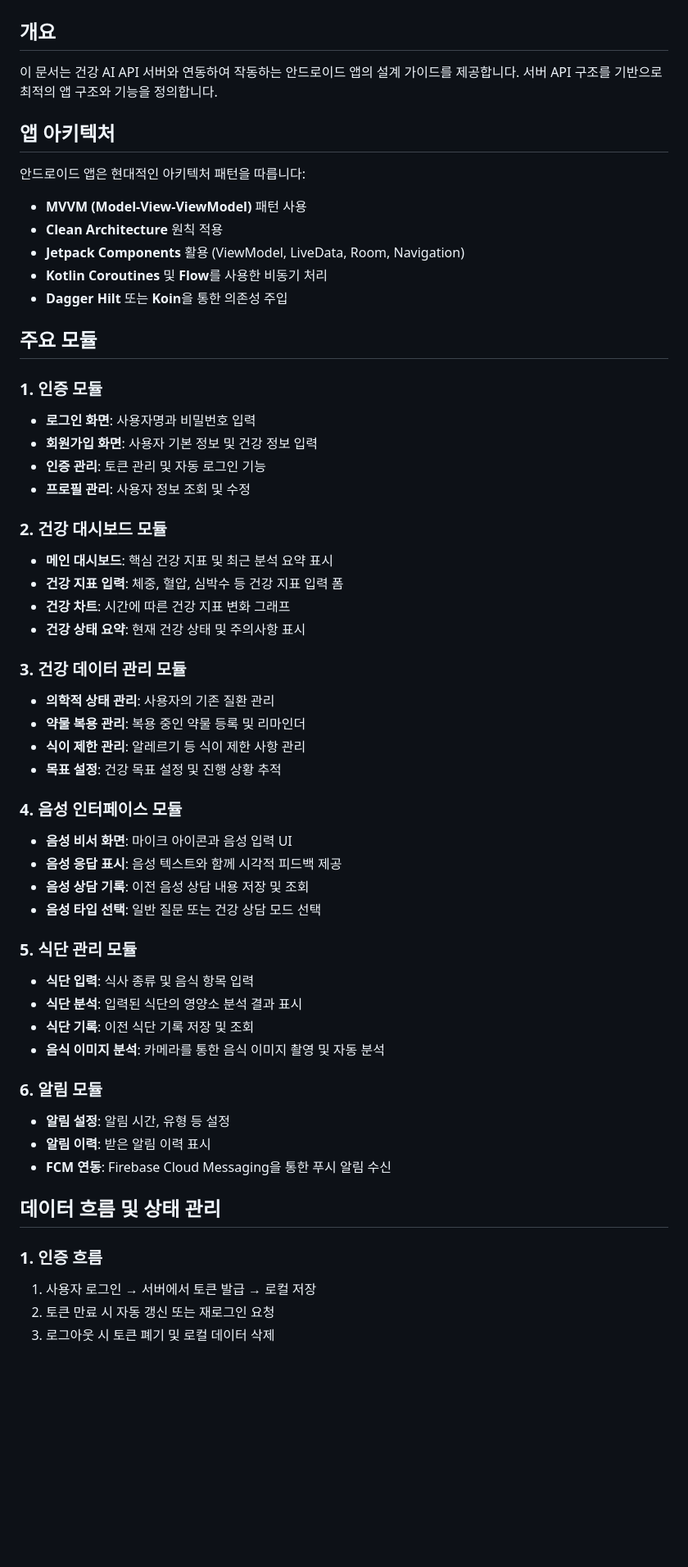
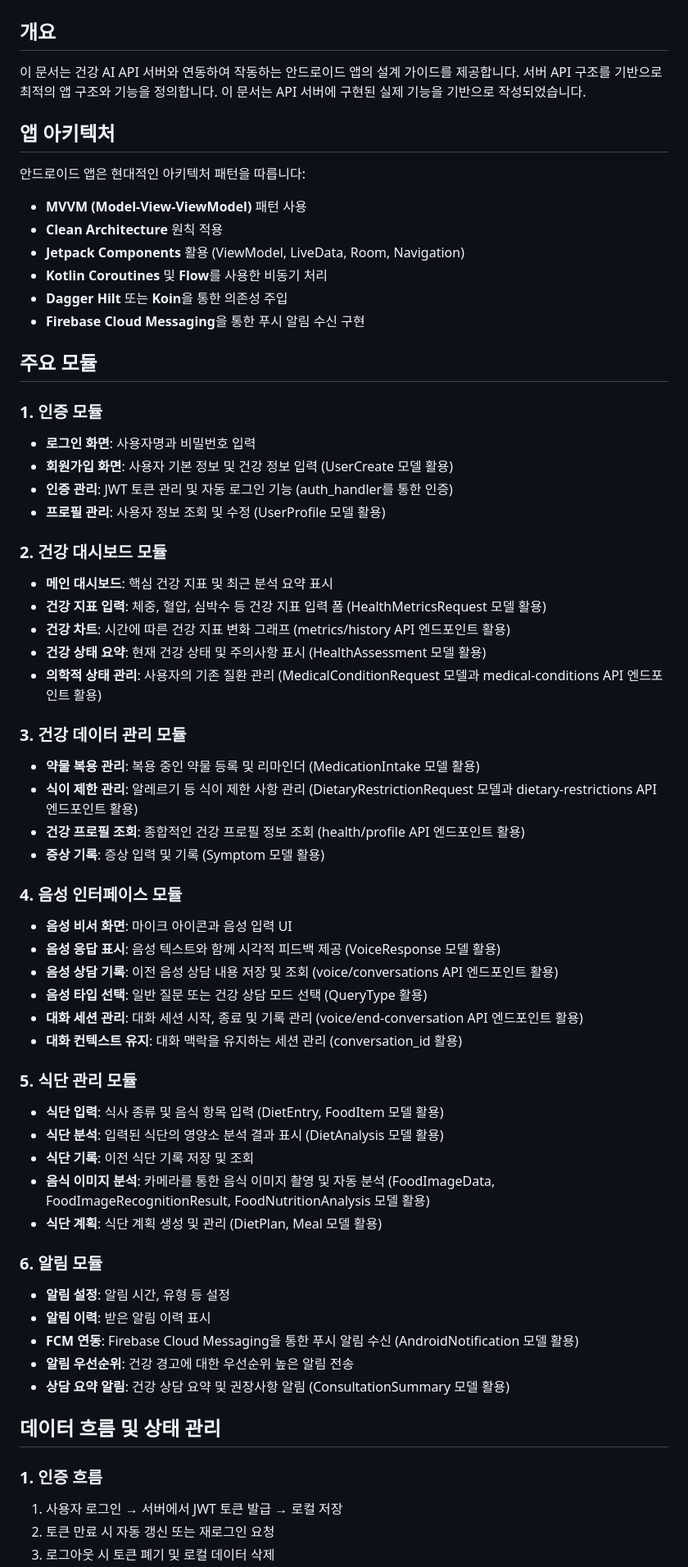
Before and after one commit to RichardSeanPark/ai_doctor, a Markdown page: android_app_design.md, the part around the change printed below. Shown: that part at 82% size. Rendered like a GitHub page; blank space fills up the shorter version.

Commit message:
안드로이드 앱 설계 문서 업데이트: API 서버 구현과 일치하도록 내용 개선

```diff
--- a/android_app_design.md
+++ b/android_app_design.md
@@ -1,7 +1,7 @@
 # 건강 AI 안드로이드 앱 설계 문서
 
 ## 개요
-이 문서는 건강 AI API 서버와 연동하여 작동하는 안드로이드 앱의 설계 가이드를 제공합니다. 서버 API 구조를 기반으로 최적의 앱 구조와 기능을 정의합니다.
+이 문서는 건강 AI API 서버와 연동하여 작동하는 안드로이드 앱의 설계 가이드를 제공합니다. 서버 API 구조를 기반으로 최적의 앱 구조와 기능을 정의합니다. 이 문서는 API 서버에 구현된 실제 기능을 기반으로 작성되었습니다.
 
 ## 앱 아키텍처
 
@@ -11,47 +11,54 @@
 - **Jetpack Components** 활용 (ViewModel, LiveData, Room, Navigation)
 - **Kotlin Coroutines** 및 **Flow**를 사용한 비동기 처리
 - **Dagger Hilt** 또는 **Koin**을 통한 의존성 주입
+- **Firebase Cloud Messaging**을 통한 푸시 알림 수신 구현
 
 ## 주요 모듈
 
 ### 1. 인증 모듈
 - **로그인 화면**: 사용자명과 비밀번호 입력
-- **회원가입 화면**: 사용자 기본 정보 및 건강 정보 입력
-- **인증 관리**: 토큰 관리 및 자동 로그인 기능
-- **프로필 관리**: 사용자 정보 조회 및 수정
+- **회원가입 화면**: 사용자 기본 정보 및 건강 정보 입력 (UserCreate 모델 활용)
+- **인증 관리**: JWT 토큰 관리 및 자동 로그인 기능 (auth_handler를 통한 인증)
+- **프로필 관리**: 사용자 정보 조회 및 수정 (UserProfile 모델 활용)
 
 ### 2. 건강 대시보드 모듈
 - **메인 대시보드**: 핵심 건강 지표 및 최근 분석 요약 표시
-- **건강 지표 입력**: 체중, 혈압, 심박수 등 건강 지표 입력 폼
-- **건강 차트**: 시간에 따른 건강 지표 변화 그래프
-- **건강 상태 요약**: 현재 건강 상태 및 주의사항 표시
+- **건강 지표 입력**: 체중, 혈압, 심박수 등 건강 지표 입력 폼 (HealthMetricsRequest 모델 활용)
+- **건강 차트**: 시간에 따른 건강 지표 변화 그래프 (metrics/history API 엔드포인트 활용)
+- **건강 상태 요약**: 현재 건강 상태 및 주의사항 표시 (HealthAssessment 모델 활용)
+- **의학적 상태 관리**: 사용자의 기존 질환 관리 (MedicalConditionRequest 모델과 medical-conditions API 엔드포인트 활용)
 
 ### 3. 건강 데이터 관리 모듈
-- **의학적 상태 관리**: 사용자의 기존 질환 관리
-- **약물 복용 관리**: 복용 중인 약물 등록 및 리마인더
-- **식이 제한 관리**: 알레르기 등 식이 제한 사항 관리
-- **목표 설정**: 건강 목표 설정 및 진행 상황 추적
+- **약물 복용 관리**: 복용 중인 약물 등록 및 리마인더 (MedicationIntake 모델 활용)
+- **식이 제한 관리**: 알레르기 등 식이 제한 사항 관리 (DietaryRestrictionRequest 모델과 dietary-restrictions API 엔드포인트 활용)
+- **건강 프로필 조회**: 종합적인 건강 프로필 정보 조회 (health/profile API 엔드포인트 활용)
+- **증상 기록**: 증상 입력 및 기록 (Symptom 모델 활용)
 
 ### 4. 음성 인터페이스 모듈
 - **음성 비서 화면**: 마이크 아이콘과 음성 입력 UI
-- **음성 응답 표시**: 음성 텍스트와 함께 시각적 피드백 제공
-- **음성 상담 기록**: 이전 음성 상담 내용 저장 및 조회
-- **음성 타입 선택**: 일반 질문 또는 건강 상담 모드 선택
+- **음성 응답 표시**: 음성 텍스트와 함께 시각적 피드백 제공 (VoiceResponse 모델 활용)
+- **음성 상담 기록**: 이전 음성 상담 내용 저장 및 조회 (voice/conversations API 엔드포인트 활용)
+- **음성 타입 선택**: 일반 질문 또는 건강 상담 모드 선택 (QueryType 활용)
+- **대화 세션 관리**: 대화 세션 시작, 종료 및 기록 관리 (voice/end-conversation API 엔드포인트 활용)
+- **대화 컨텍스트 유지**: 대화 맥락을 유지하는 세션 관리 (conversation_id 활용)
 
 ### 5. 식단 관리 모듈
-- **식단 입력**: 식사 종류 및 음식 항목 입력
-- **식단 분석**: 입력된 식단의 영양소 분석 결과 표시
+- **식단 입력**: 식사 종류 및 음식 항목 입력 (DietEntry, FoodItem 모델 활용)
+- **식단 분석**: 입력된 식단의 영양소 분석 결과 표시 (DietAnalysis 모델 활용)
 - **식단 기록**: 이전 식단 기록 저장 및 조회
-- **음식 이미지 분석**: 카메라를 통한 음식 이미지 촬영 및 자동 분석
+- **음식 이미지 분석**: 카메라를 통한 음식 이미지 촬영 및 자동 분석 (FoodImageData, FoodImageRecognitionResult, FoodNutritionAnalysis 모델 활용)
+- **식단 계획**: 식단 계획 생성 및 관리 (DietPlan, Meal 모델 활용)
 
 ### 6. 알림 모듈
 - **알림 설정**: 알림 시간, 유형 등 설정
 - **알림 이력**: 받은 알림 이력 표시
-- **FCM 연동**: Firebase Cloud Messaging을 통한 푸시 알림 수신
+- **FCM 연동**: Firebase Cloud Messaging을 통한 푸시 알림 수신 (AndroidNotification 모델 활용)
+- **알림 우선순위**: 건강 경고에 대한 우선순위 높은 알림 전송
+- **상담 요약 알림**: 건강 상담 요약 및 권장사항 알림 (ConsultationSummary 모델 활용)
 
 ## 데이터 흐름 및 상태 관리
 
 ### 1. 인증 흐름
-1. 사용자 로그인 → 서버에서 토큰 발급 → 로컬 저장
+1. 사용자 로그인 → 서버에서 JWT 토큰 발급 → 로컬 저장
 2. 토큰 만료 시 자동 갱신 또는 재로그인 요청
 3. 로그아웃 시 토큰 폐기 및 로컬 데이터 삭제
```
Also changed, not shown: other parts of android_app_design.md (+94 -6 lines), android_app_development_guide.md (deleted, +0 -250 lines).
